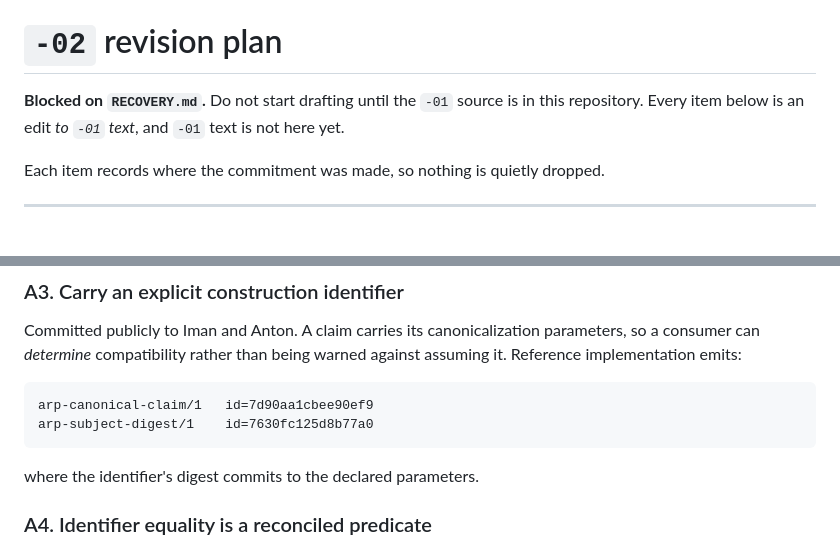
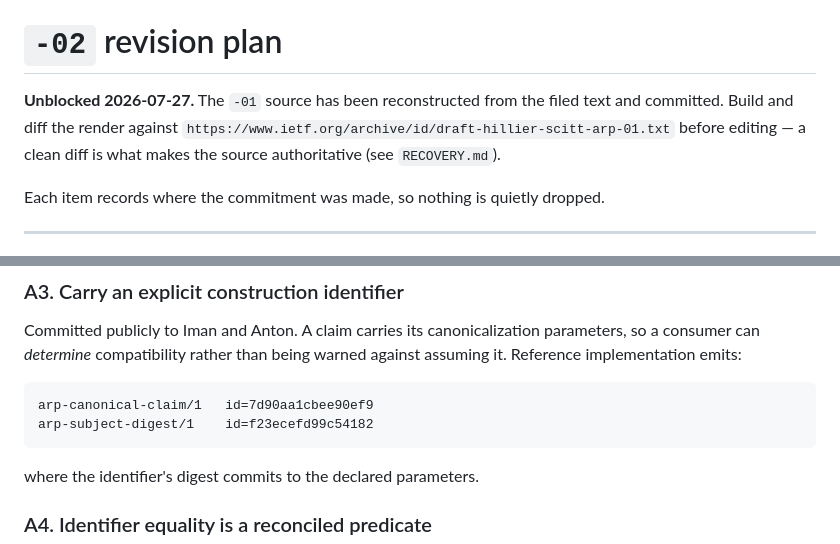
Before and after one commit to Certisyn-Inc/certisyn-drafts, a Markdown page: REVISION-PLAN-02.md, 2 parts joined by grey strips. Rendered like a GitHub page.

````diff
--- a/REVISION-PLAN-02.md
+++ b/REVISION-PLAN-02.md
@@ -1,8 +1,9 @@
 # `-02` revision plan
 
-**Blocked on `RECOVERY.md`.** Do not start drafting until the `-01` source is
-in this repository. Every item below is an edit *to `-01` text*, and `-01` text
-is not here yet.
+**Unblocked 2026-07-27.** The `-01` source has been reconstructed from the
+filed text and committed. Build and diff the render against
+`https://www.ietf.org/archive/id/draft-hillier-scitt-arp-01.txt` before editing
+— a clean diff is what makes the source authoritative (see `RECOVERY.md`).
 
 Each item records where the commitment was made, so nothing is quietly dropped.
 
@@ -70,7 +71,7 @@ warned against assuming it. Reference implementation emits:
 
 ```
 arp-canonical-claim/1   id=7d90aa1cbee90ef9
-arp-subject-digest/1    id=7630fc125d8b77a0
+arp-subject-digest/1    id=f23ecefd99c54182
 ```
 
 where the identifier's digest commits to the declared parameters.
````
Also changed, not shown: RECOVERY.md (+19 -2 lines).
